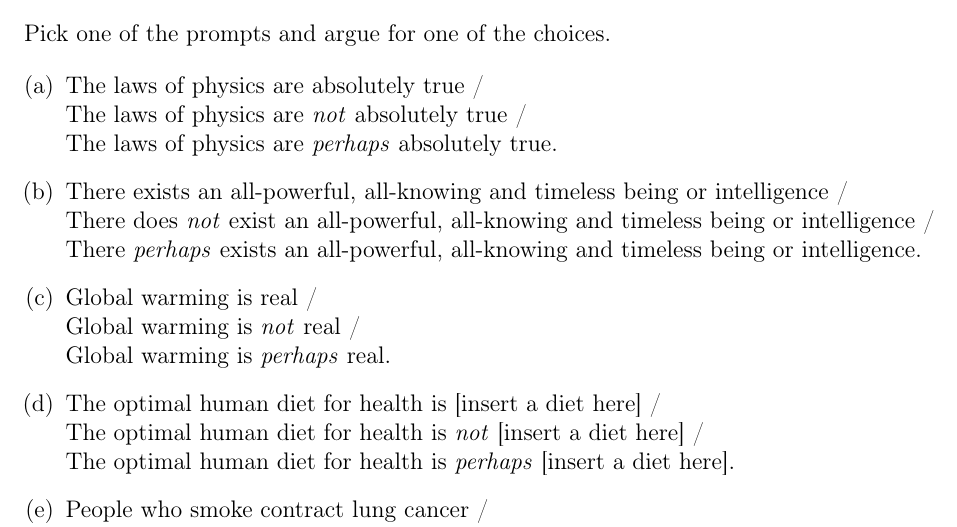
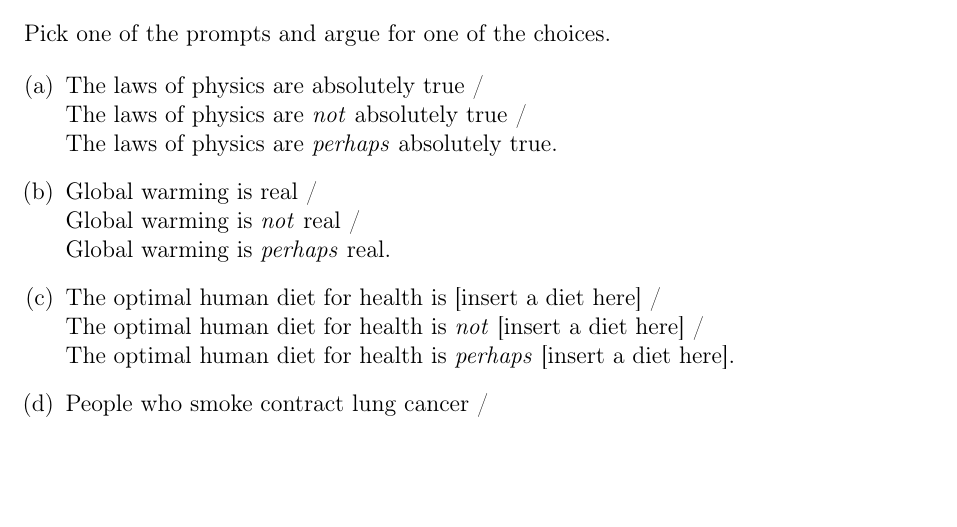
Before and after one commit to kapelner/QC_MATH_342W_Spring_2021, a LaTeX problem sheet (writing_assignments/modeling_essay.tex): part of page 1 of 2, cut so that both start at the same text, the shorter picture padded with empty space. Compiled offline with pdfLaTeX.

Commit message:
review lab

```diff
--- a/writing_assignments/modeling_essay.tex
+++ b/writing_assignments/modeling_essay.tex
@@ -25,9 +25,6 @@
 \item The laws of physics are absolutely true / \\
 The laws of physics are \textit{not} absolutely true / \\
 The laws of physics are \textit{perhaps} absolutely true.
-\item There exists an all-powerful, all-knowing and timeless being or intelligence / \\
-There does \textit{not} exist an all-powerful, all-knowing and timeless being or intelligence / \\
-There \textit{perhaps} exists an all-powerful, all-knowing and timeless being or intelligence.
 \item Global warming is real / \\
 Global warming is \textit{not} real / \\
 Global warming is \textit{perhaps} real.
```
Also changed, not shown: README.md, writing_assignments/modeling_essay.pdf, 1 other file.
